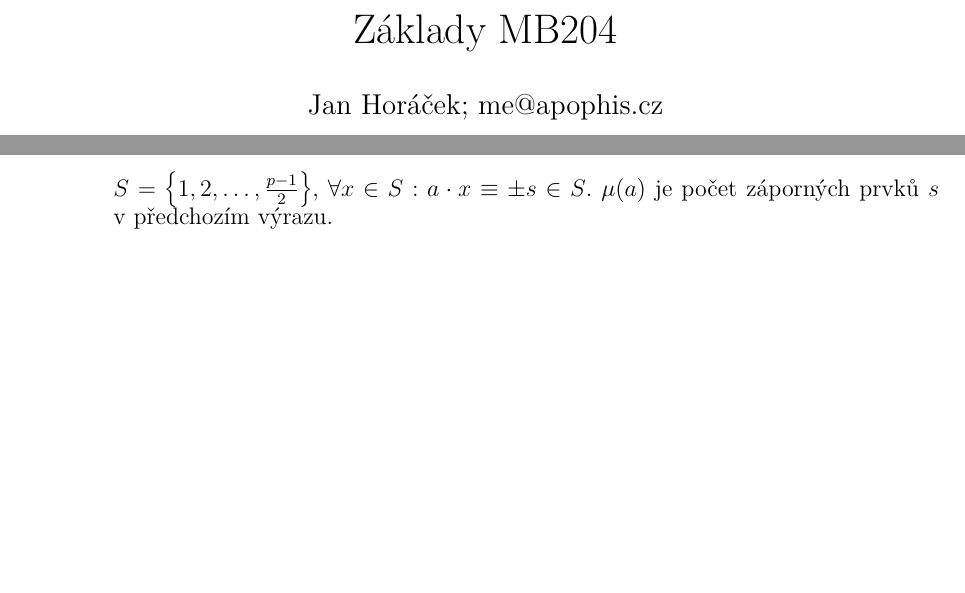
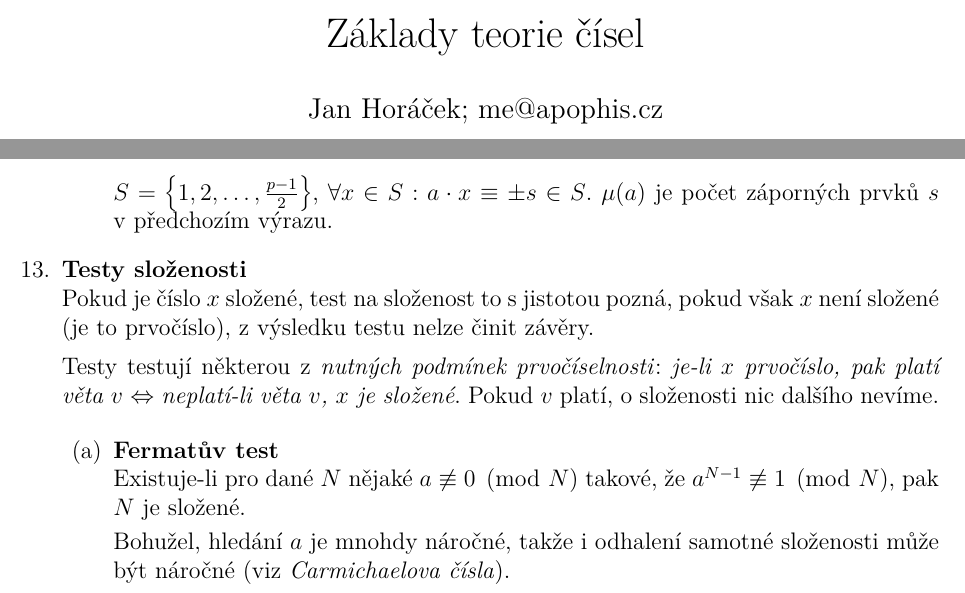
Before and after one commit to horacekj/mb204-basics, a LaTeX document (basics.tex): two parts of pages 1 and 4 of 4, joined at a grey line, cut at the place of the change, the shorter picture padded with empty space. Compiled offline with pdfLaTeX.

Commit message:
Composite numbers tests, Fermat`s test.

```diff
--- a/basics.tex
+++ b/basics.tex
@@ -18,7 +18,7 @@
 \pagenumbering{arabic}
 
 \begin{document}
-\title{\vspace{-1.5cm}Základy MB204}
+\title{\vspace{-1.5cm}Základy teorie čísel}
 \author{Jan Horáček; me@apophis.cz}
 \maketitle
 
@@ -225,6 +225,27 @@
 
 	\end{enumerate}
 
+	\item \textbf{Testy složenosti}\\
+		Pokud je číslo $x$ složené, test na složenost to s jistotou pozná, pokud
+		však $x$ není složené (je to prvočíslo), z~výsledku testu nelze činit
+		závěry.
+
+		Testy testují některou z~\textit{nutných podmínek prvočíselnosti}:
+		\textit{je-li $x$ prvočíslo, pak platí věta $v$} $\Leftrightarrow$
+		\textit{neplatí-li věta $v$, $x$ je složené}. Pokud $v$ platí,
+		o~složenosti nic dalšího nevíme.
+
+		\begin{enumerate}
+			\item \textbf{Fermatův test}\\
+				Existuje-li pro dané $N$ nějaké $a \not \equiv 0 \pmod{N}$
+				takové, že $a^{N-1} \not \equiv 1 \pmod{N}$, pak $N$ je
+				složené.
+
+				Bohužel, hledání $a$ je mnohdy náročné, takže i~odhalení
+				samotné složenosti může být náročné (viz
+				\textit{Carmichaelova čísla}).
+		\end{enumerate}
+
 \end{enumerate}
 
 \end{document}
```
